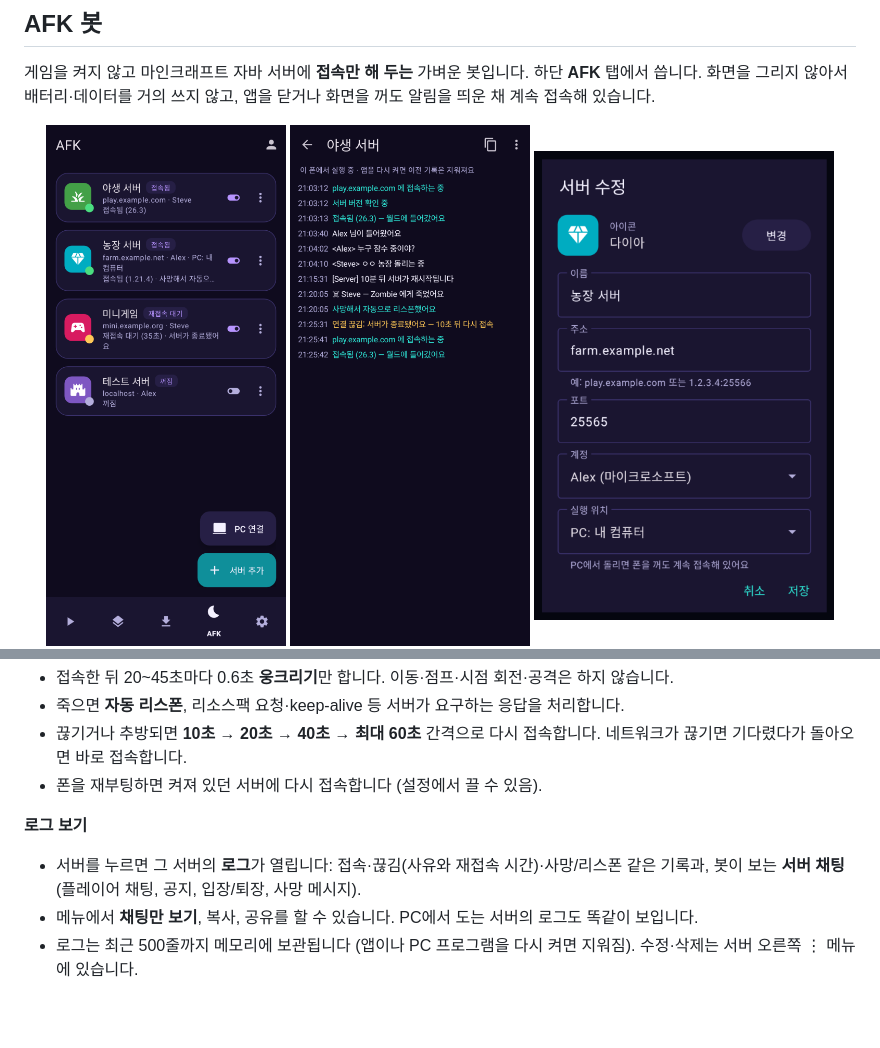
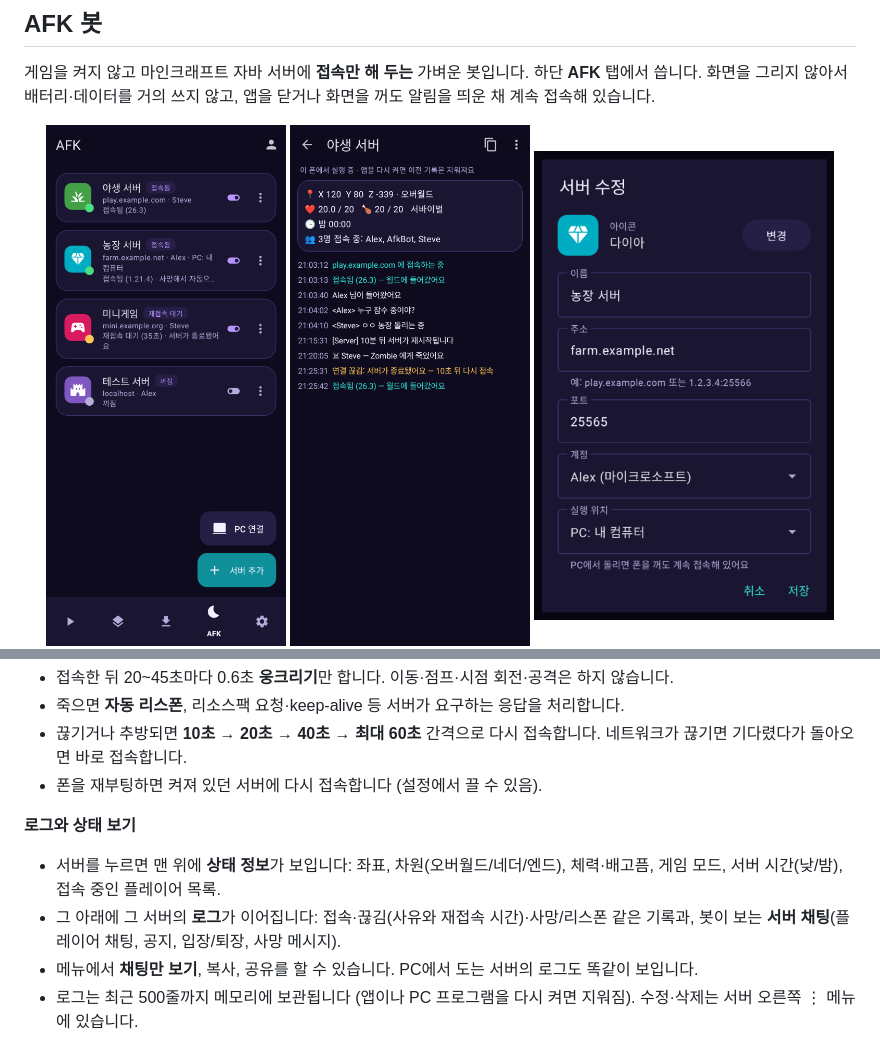
Before and after one commit to qmftm/QuantuMobileLauncher, a Markdown page: README.md, 2 parts joined by grey strips. Drawn GitHub-style; pictures changed too: docs/screenshots/afk-log.png; blank space fills up the shorter version.

Commit message:
README: AFK status panel
Co-Authored-By: Claude Opus 5.5 <noreply@anthropic.com>
Claude-Session: https://claude.ai/code/session_01DmfJ6EuJtwupoHBxXGmgkt

```diff
--- a/README.md
+++ b/README.md
@@ -141,8 +141,9 @@ GitHub Actions 가 푸시마다 테스트, lint, APK 빌드를 수행합니다.
 - 끊기거나 추방되면 **10초 → 20초 → 40초 → 최대 60초** 간격으로 다시 접속합니다. 네트워크가 끊기면 기다렸다가 돌아오면 바로 접속합니다.
 - 폰을 재부팅하면 켜져 있던 서버에 다시 접속합니다 (설정에서 끌 수 있음).
 
-**로그 보기**
-- 서버를 누르면 그 서버의 **로그**가 열립니다: 접속·끊김(사유와 재접속 시간)·사망/리스폰 같은 기록과, 봇이 보는 **서버 채팅**(플레이어 채팅, 공지, 입장/퇴장, 사망 메시지).
+**로그와 상태 보기**
+- 서버를 누르면 맨 위에 **상태 정보**가 보입니다: 좌표, 차원(오버월드/네더/엔드), 체력·배고픔, 게임 모드, 서버 시간(낮/밤), 접속 중인 플레이어 목록.
+- 그 아래에 그 서버의 **로그**가 이어집니다: 접속·끊김(사유와 재접속 시간)·사망/리스폰 같은 기록과, 봇이 보는 **서버 채팅**(플레이어 채팅, 공지, 입장/퇴장, 사망 메시지).
 - 메뉴에서 **채팅만 보기**, 복사, 공유를 할 수 있습니다. PC에서 도는 서버의 로그도 똑같이 보입니다.
 - 로그는 최근 500줄까지 메모리에 보관됩니다 (앱이나 PC 프로그램을 다시 켜면 지워짐). 수정·삭제는 서버 오른쪽 ⋮ 메뉴에 있습니다.
 
```
